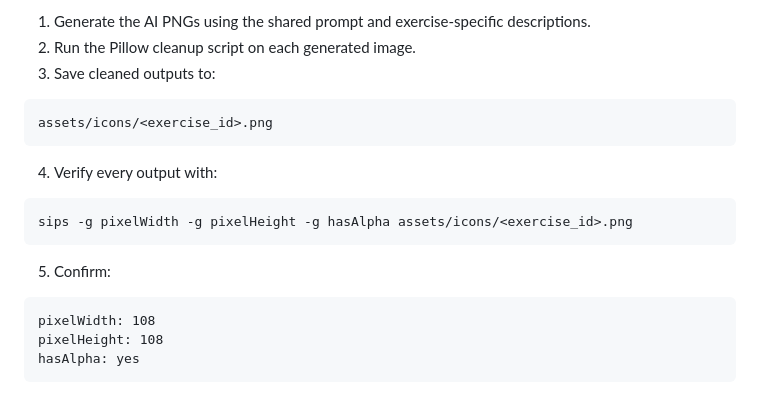
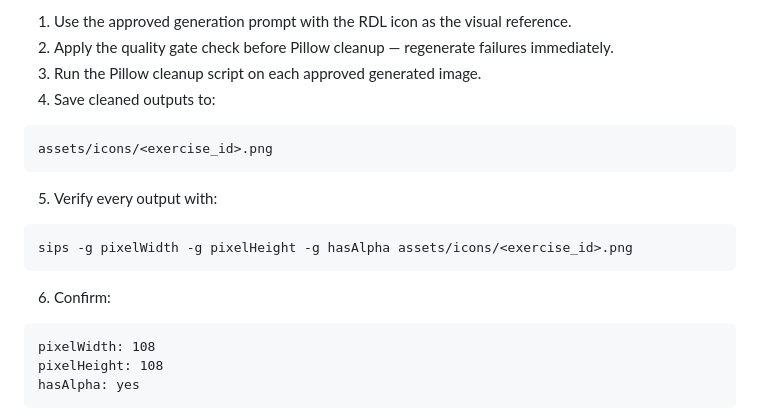
Before and after one commit to lord-buttock/ironlog, a Markdown page: IMAGE-PROCESS.md, the part around one of its changes. Rendered like a GitHub page.

````diff
--- a/IMAGE-PROCESS.md
+++ b/IMAGE-PROCESS.md
@@ -290,19 +356,20 @@ For the first seven Workout C icons:
 
-1. Generate the AI PNGs using the shared prompt and exercise-specific descriptions.
-2. Run the Pillow cleanup script on each generated image.
-3. Save cleaned outputs to:
+1. Use the approved generation prompt with the RDL icon as the visual reference.
+2. Apply the quality gate check before Pillow cleanup — regenerate failures immediately.
+3. Run the Pillow cleanup script on each approved generated image.
+4. Save cleaned outputs to:
 
 ```text
 assets/icons/<exercise_id>.png
 ```
 
-4. Verify every output with:
+5. Verify every output with:
 
 ```bash
 sips -g pixelWidth -g pixelHeight -g hasAlpha assets/icons/<exercise_id>.png
 ```
 
-5. Confirm:
+6. Confirm:
 
 ```text
 pixelWidth: 108
````
Also changed, not shown: other parts of IMAGE-PROCESS.md (+67 -1 lines).
